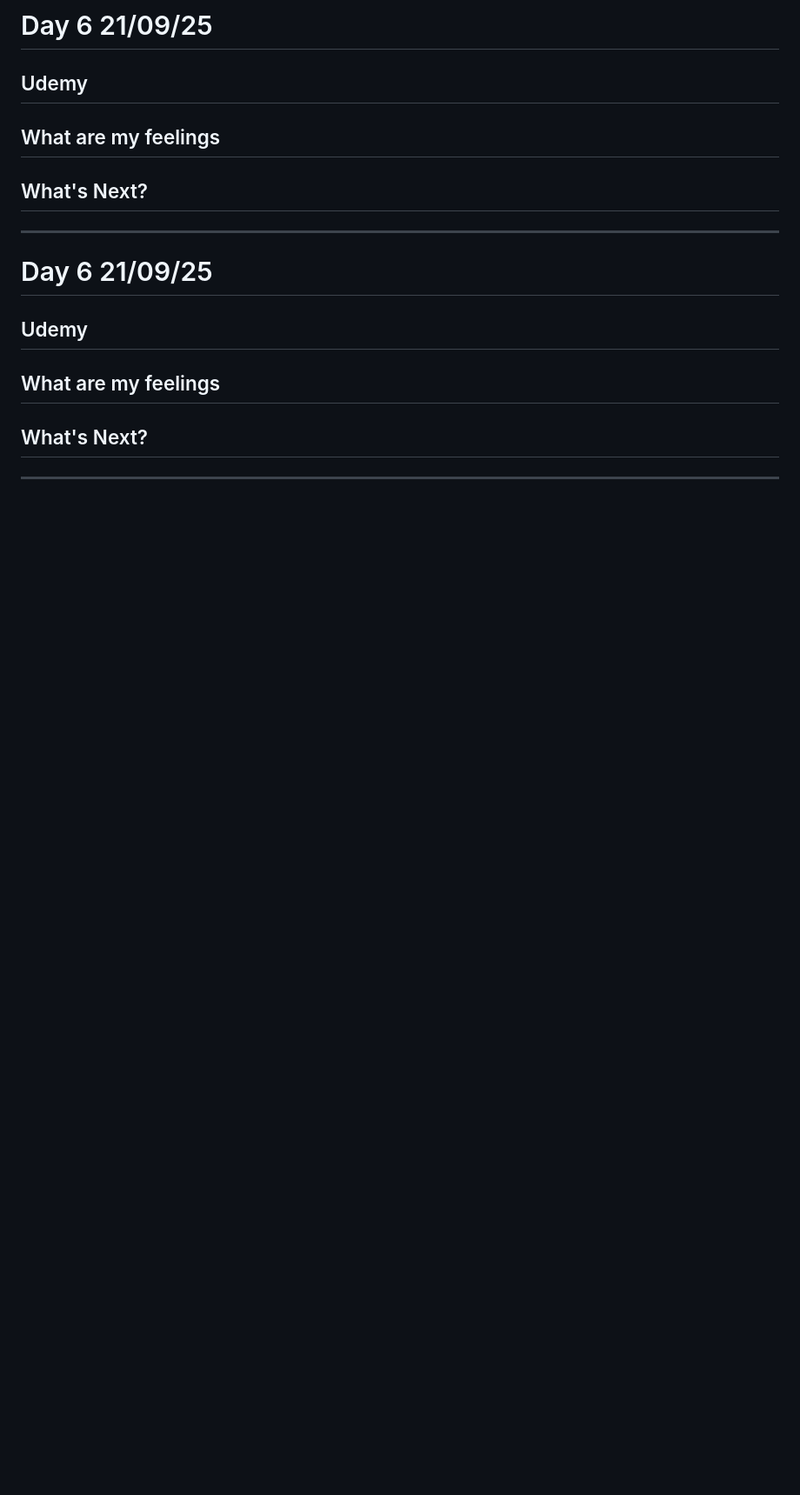
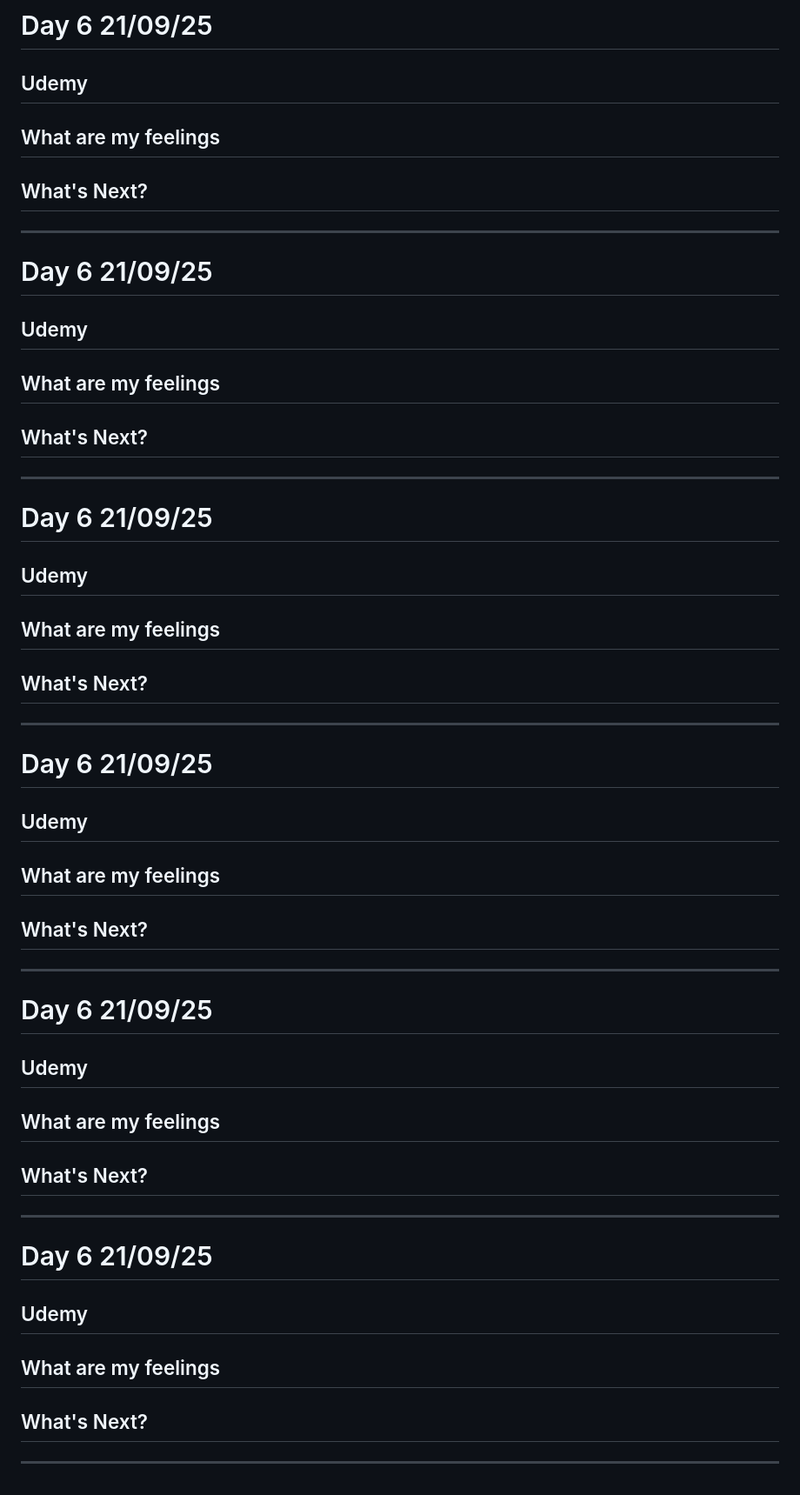
Before and after one commit to RinaHsiu/web_development_with_R-J, a Markdown page: README.md, the part around one of its changes. Shown at 87% size. Rendered like a GitHub page; blank space fills up the shorter version.

```diff
--- a/README.md
+++ b/README.md
@@ -465,5 +523,41 @@ next time, just use GPT
 ## What are my feelings
 
 ## What's Next?
+---
+
+# Day 6 21/09/25
+
+## Udemy
+
+## What are my feelings
+
+## What's Next?
+---
+
+# Day 6 21/09/25
+
+## Udemy
+
+## What are my feelings
+
+## What's Next?
+---
+
+# Day 6 21/09/25
+
+## Udemy
+
+## What are my feelings
+
+## What's Next?
+---
+
+# Day 6 21/09/25
+
+## Udemy
+
+## What are my feelings
+
+## What's Next?
 
 ---
```
Also changed, not shown: other parts of README.md (+58 -0 lines).
